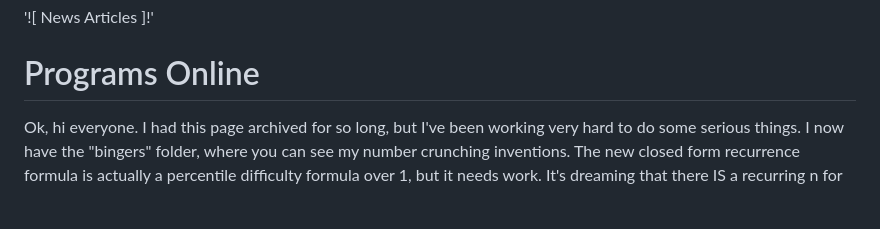
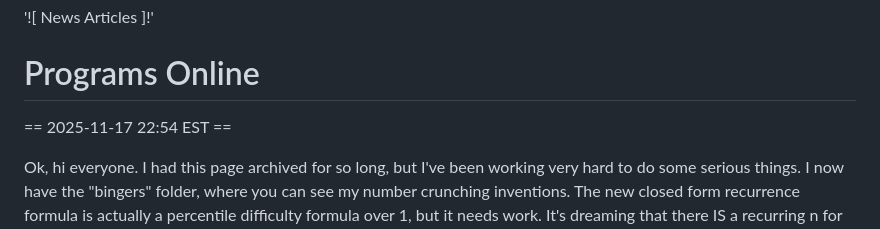
Before and after one commit to Matthew-Pidlysny/Empirinometry, a Markdown page: README.md, the part around the change. Rendered like a GitHub page; blank space fills up the shorter version.

```diff
--- a/README.md
+++ b/README.md
@@ -44,6 +44,8 @@ Facebook:  https://www.facebook.com/matthew.pidlysny/
 '![ News Articles ]!'
 
 # Programs Online
+
+== 2025-11-17 22:54 EST ==
 
 Ok, hi everyone.  I had this page archived for so long, but I've been working very hard to do some serious things.  I now
 have the "bingers" folder, where you can see my number crunching inventions.  The new closed form recurrence formula is
```
